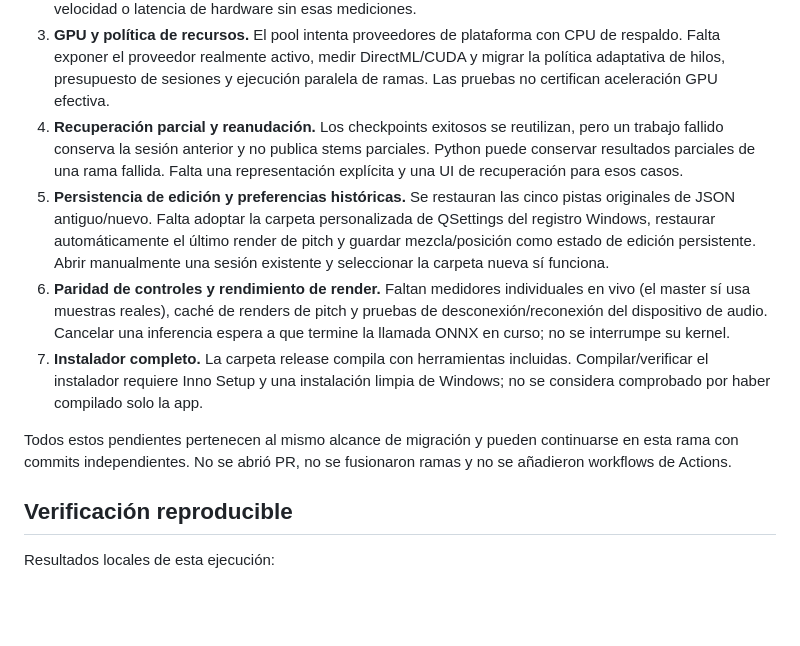
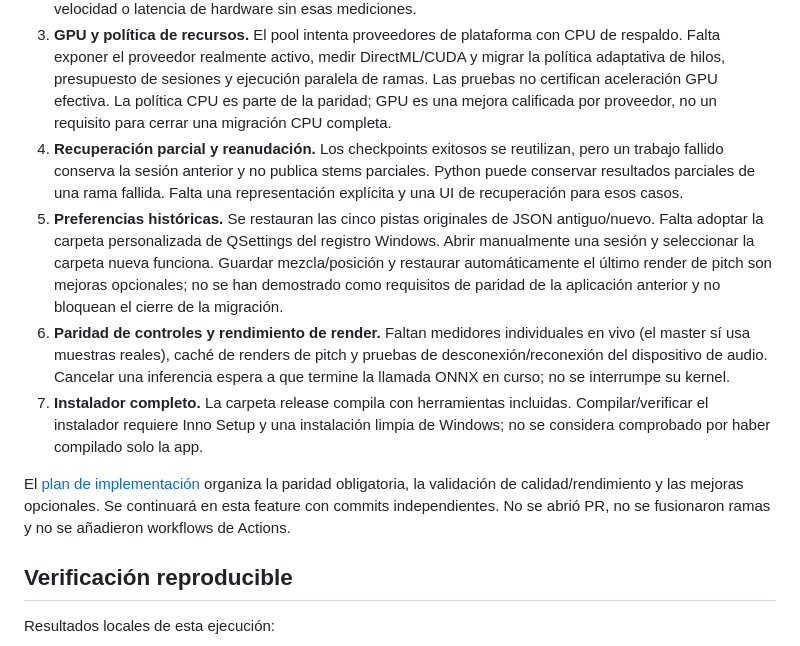
Before and after one commit to MatiusJBG/atomusicator-final-version, a Markdown page: docs/migration-audit.md, the part around the change. Rendered like a GitHub page; blank space fills up the shorter version.

```diff
--- a/docs/migration-audit.md
+++ b/docs/migration-audit.md
@@ -85,15 +85,18 @@ que en la aplicación Python.
    CPU de respaldo. Falta exponer el proveedor realmente activo, medir DirectML/CUDA
    y migrar la política adaptativa de hilos, presupuesto de sesiones y ejecución
    paralela de ramas. Las pruebas no certifican aceleración GPU efectiva.
+   La política CPU es parte de la paridad; GPU es una mejora calificada por
+   proveedor, no un requisito para cerrar una migración CPU completa.
 4. **Recuperación parcial y reanudación.** Los checkpoints exitosos se reutilizan,
    pero un trabajo fallido conserva la sesión anterior y no publica stems parciales.
    Python puede conservar resultados parciales de una rama fallida. Falta una
    representación explícita y una UI de recuperación para esos casos.
-5. **Persistencia de edición y preferencias históricas.** Se restauran las cinco
-   pistas originales de JSON antiguo/nuevo. Falta adoptar la carpeta personalizada
-   de QSettings del registro Windows, restaurar automáticamente el último render
-   de pitch y guardar mezcla/posición como estado de edición persistente. Abrir
-   manualmente una sesión existente y seleccionar la carpeta nueva sí funciona.
+5. **Preferencias históricas.** Se restauran las cinco pistas originales de JSON
+   antiguo/nuevo. Falta adoptar la carpeta personalizada de QSettings del registro
+   Windows. Abrir manualmente una sesión y seleccionar la carpeta nueva funciona.
+   Guardar mezcla/posición y restaurar automáticamente el último render de pitch
+   son mejoras opcionales; no se han demostrado como requisitos de paridad de la
+   aplicación anterior y no bloquean el cierre de la migración.
 6. **Paridad de controles y rendimiento de render.** Faltan medidores individuales
    en vivo (el master sí usa muestras reales), caché de renders de pitch y pruebas
    de desconexión/reconexión del dispositivo de audio. Cancelar una inferencia
@@ -102,9 +105,10 @@ que en la aplicación Python.
    Compilar/verificar el instalador requiere Inno Setup y una instalación limpia
    de Windows; no se considera comprobado por haber compilado solo la app.
 
-Todos estos pendientes pertenecen al mismo alcance de migración y pueden
-continuarse en esta rama con commits independientes. No se abrió PR, no se
-fusionaron ramas y no se añadieron workflows de Actions.
+El [plan de implementación](implementation-plan-native-migration.md) organiza
+la paridad obligatoria, la validación de calidad/rendimiento y las mejoras
+opcionales. Se continuará en esta feature con commits independientes. No se
+abrió PR, no se fusionaron ramas y no se añadieron workflows de Actions.
 
 ## Verificación reproducible
 
```
Also changed, not shown: README.md (+2 -0 lines), docs/implementation-plan-native-migration.md (added, +468 -0 lines).
